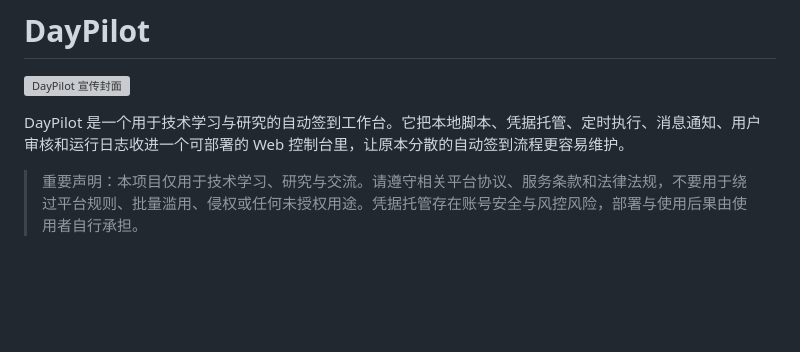
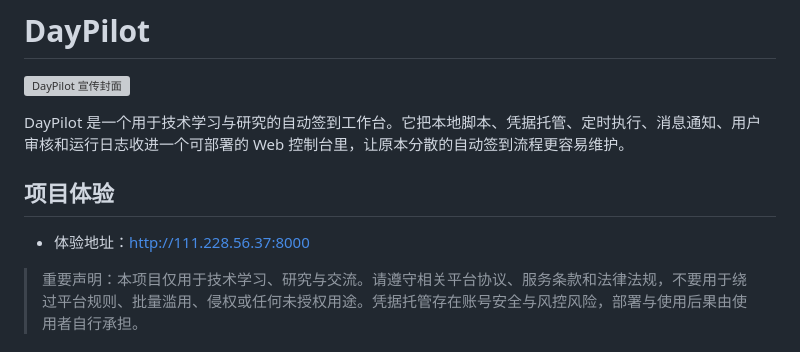
Before and after one commit to Eason-shu/DayPilot, a Markdown page: README.md, the part around the change. Rendered like a GitHub page; blank space fills up the shorter version; grey boxes are pictures that could not be loaded.

Commit message:
Add demo site link

```diff
--- a/README.md
+++ b/README.md
@@ -3,6 +3,10 @@
 ![DayPilot 宣传封面](outputs/static/assets/daypilot-promo-cover-v1.png)
 
 DayPilot 是一个用于技术学习与研究的自动签到工作台。它把本地脚本、凭据托管、定时执行、消息通知、用户审核和运行日志收进一个可部署的 Web 控制台里，让原本分散的自动签到流程更容易维护。
+
+## 项目体验
+
+- 体验地址：[http://111.228.56.37:8000](http://111.228.56.37:8000)
 
 > 重要声明：本项目仅用于技术学习、研究与交流。请遵守相关平台协议、服务条款和法律法规，不要用于绕过平台规则、批量滥用、侵权或任何未授权用途。凭据托管存在账号安全与风控风险，部署与使用后果由使用者自行承担。
 
```
